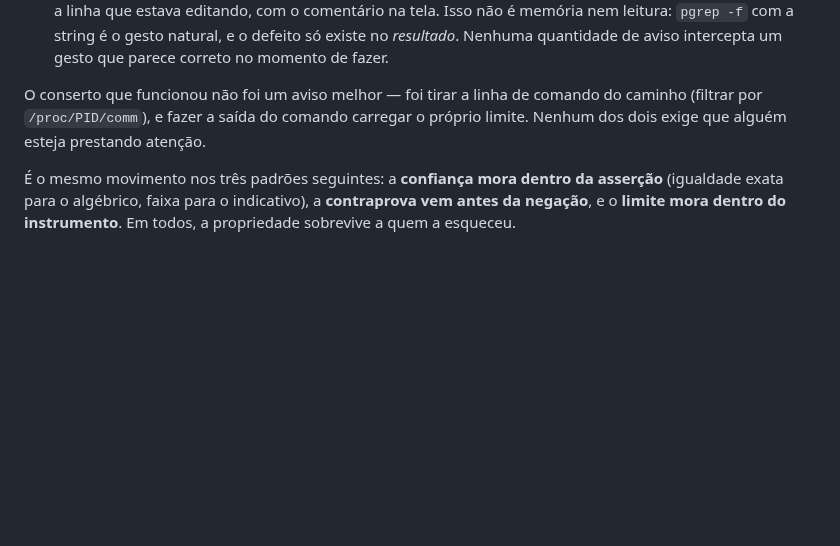
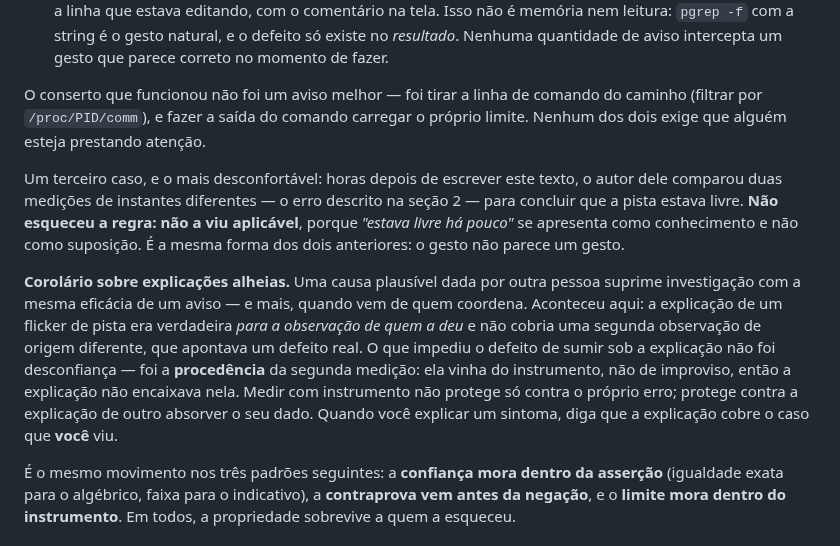
Before and after one commit to BRL4528/control_face_id, a Markdown page: docs/fase3-seguranca.md, the part around the change. Rendered like a GitHub page; blank space fills up the shorter version.

Commit message:
T-AED04B: completa a secao 0 do apendice com o caso que faltava
Duas adicoes DENTRO da secao 0, nao secoes novas -- o apendice fica em quatro e
nao vira lista, senao a gente reinventa o problema do aviso escrito um nivel
acima.

1. O terceiro caso, pedido pelo Orquestrador com as minhas palavras: horas
depois de escrever a secao, o autor dela comparou dois instantes (o erro da
secao 2) para concluir que a pista estava livre. Nao esqueceu a regra -- nao a
viu aplicavel, porque "estava livre ha pouco" se apresenta como conhecimento
e nao como suposicao.

2. O corolario sobre explicacao alheia, que e novo e nao estava em nenhum
lugar: causa plausivel dada por terceiro suprime investigacao como um aviso
suprime atencao, e mais ainda vinda de quem coordena. O que impediu um defeito
real de sumir sob uma explicacao correta-porem-parcial nao foi desconfianca: foi
a PROCEDENCIA da segunda medicao ter origem diferente da primeira. Instrumento
nao protege so contra o proprio erro -- protege contra a explicacao de outro
absorver o seu dado.

```diff
--- a/docs/fase3-seguranca.md
+++ b/docs/fase3-seguranca.md
@@ -919,6 +919,23 @@ O conserto que funcionou não foi um aviso melhor — foi tirar a linha de coman
 caminho (filtrar por `/proc/PID/comm`), e fazer a saída do comando carregar o
 próprio limite. Nenhum dos dois exige que alguém esteja prestando atenção.
 
+Um terceiro caso, e o mais desconfortável: horas depois de escrever este texto, o
+autor dele comparou duas medições de instantes diferentes — o erro descrito na
+seção 2 — para concluir que a pista estava livre. **Não esqueceu a regra: não a viu
+aplicável**, porque *"estava livre há pouco"* se apresenta como conhecimento e não
+como suposição. É a mesma forma dos dois anteriores: o gesto não parece um gesto.
+
+**Corolário sobre explicações alheias.** Uma causa plausível dada por outra pessoa
+suprime investigação com a mesma eficácia de um aviso — e mais, quando vem de quem
+coordena. Aconteceu aqui: a explicação de um flicker de pista era verdadeira *para a
+observação de quem a deu* e não cobria uma segunda observação de origem diferente,
+que apontava um defeito real. O que impediu o defeito de sumir sob a explicação não
+foi desconfiança — foi a **procedência** da segunda medição: ela vinha do
+instrumento, não de improviso, então a explicação não encaixava nela. Medir com
+instrumento não protege só contra o próprio erro; protege contra a explicação de
+outro absorver o seu dado. Quando você explicar um sintoma, diga que a explicação
+cobre o caso que **você** viu.
+
 É o mesmo movimento nos três padrões seguintes: a **confiança mora dentro da
 asserção** (igualdade exata para o algébrico, faixa para o indicativo), a
 **contraprova vem antes da negação**, e o **limite mora dentro do instrumento**.
```
